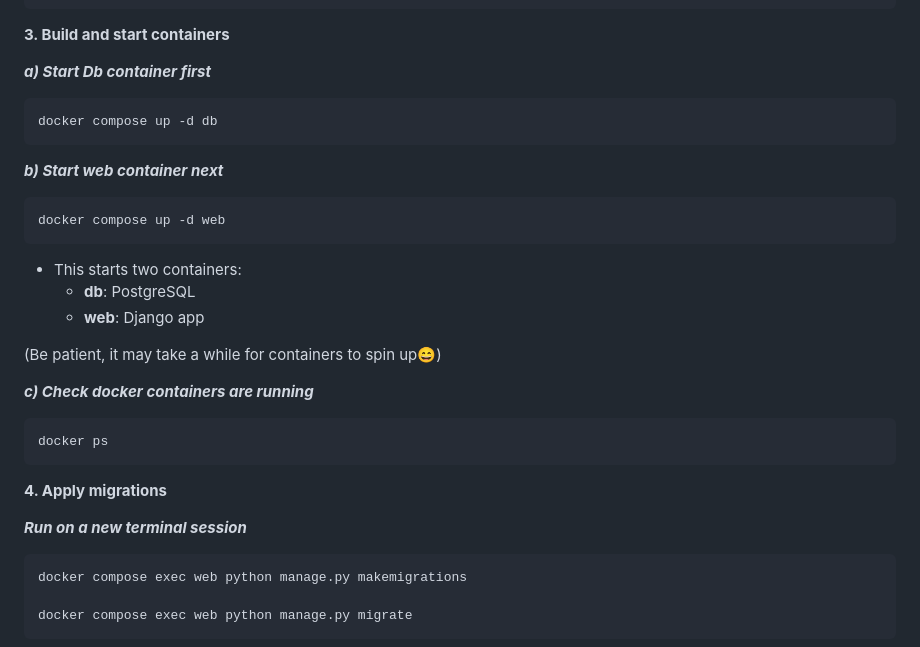
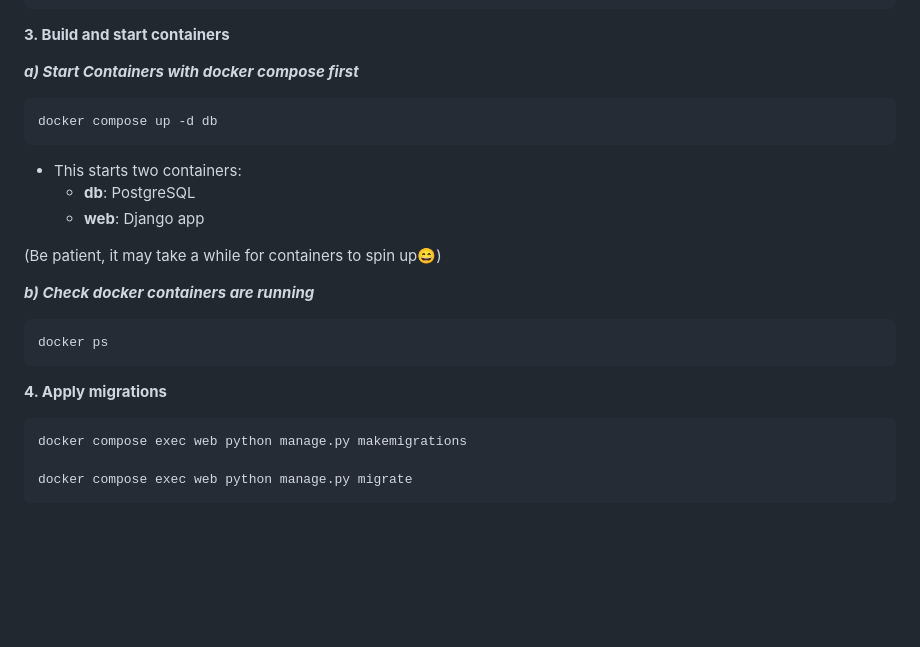
Before and after one commit to AustinMusuya/shop-kipa-project, a Markdown page: README.MD, the part around the change. Drawn GitHub-style; blank space fills up the shorter version.

Commit message:
chore(docs): update readme

````diff
--- a/README.MD
+++ b/README.MD
@@ -79,16 +79,10 @@ DB_PORT=5432
 
 **3. Build and start containers**
 
-**_a) Start Db container first_**
+**_a) Start Containers with docker compose first_**
 
 ```bash
 docker compose up -d db
-```
-
-**_b) Start web container next_**
-
-```bash
-docker compose up -d web
 ```
 
 - This starts two containers:
@@ -97,15 +91,13 @@ docker compose up -d web
 
 (Be patient, it may take a while for containers to spin up😄)
 
-**_c) Check docker containers are running_**
+**_b) Check docker containers are running_**
 
 ```bash
 docker ps
 ```
 
 **4. Apply migrations**
-
-**_Run on a new terminal session_**
 
 ```bash
 docker compose exec web python manage.py makemigrations
````
